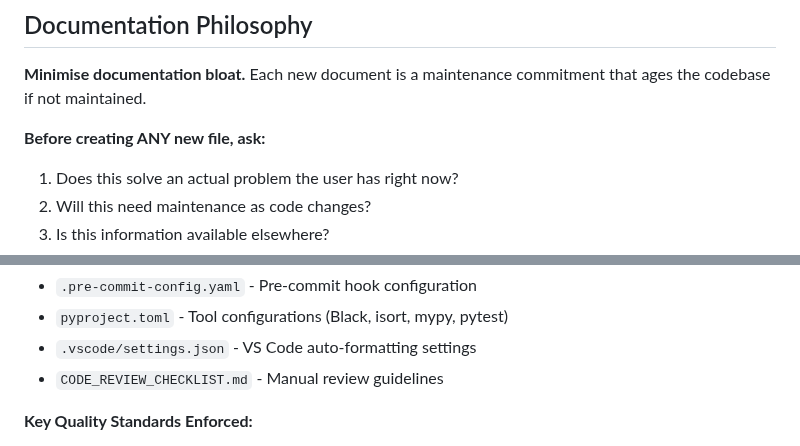
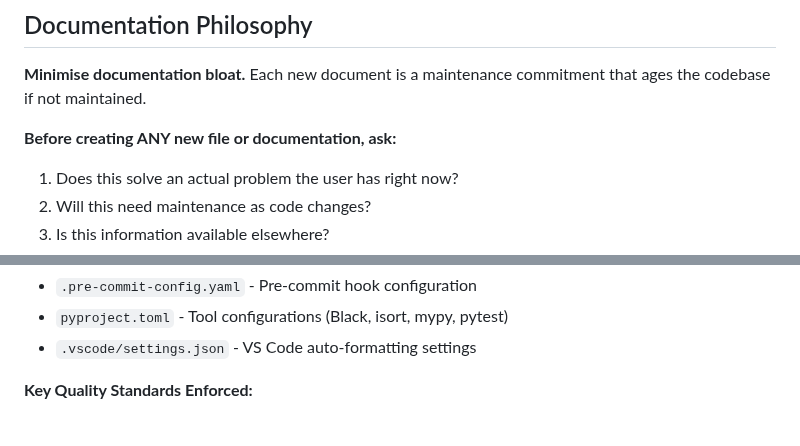
Before and after one commit to dillpret/bribery, a Markdown page: .github/copilot-instructions.md, 2 parts joined by grey strips. Rendered like a GitHub page.

```diff
--- a/.copilot-instructions.md
+++ b/.github/copilot-instructions.md
@@ -34,7 +34,7 @@ This applies to all user-facing strings, documentation files, code comments, and
 ## Documentation Philosophy
 **Minimise documentation bloat.** Each new document is a maintenance commitment that ages the codebase if not maintained.
 
-**Before creating ANY new file, ask:**
+**Before creating ANY new file or documentation, ask:**
 1. Does this solve an actual problem the user has right now?
 2. Will this need maintenance as code changes?
 3. Is this information available elsewhere?
@@ -166,7 +166,6 @@ py -m pre_commit install  # Enable automatic checks before commits
 - `.pre-commit-config.yaml` - Pre-commit hook configuration
 - `pyproject.toml` - Tool configurations (Black, isort, mypy, pytest)
 - `.vscode/settings.json` - VS Code auto-formatting settings
-- `CODE_REVIEW_CHECKLIST.md` - Manual review guidelines
 
 **Key Quality Standards Enforced:**
 - Input validation on all socket handlers
```
Also changed, not shown: 1 other file.
